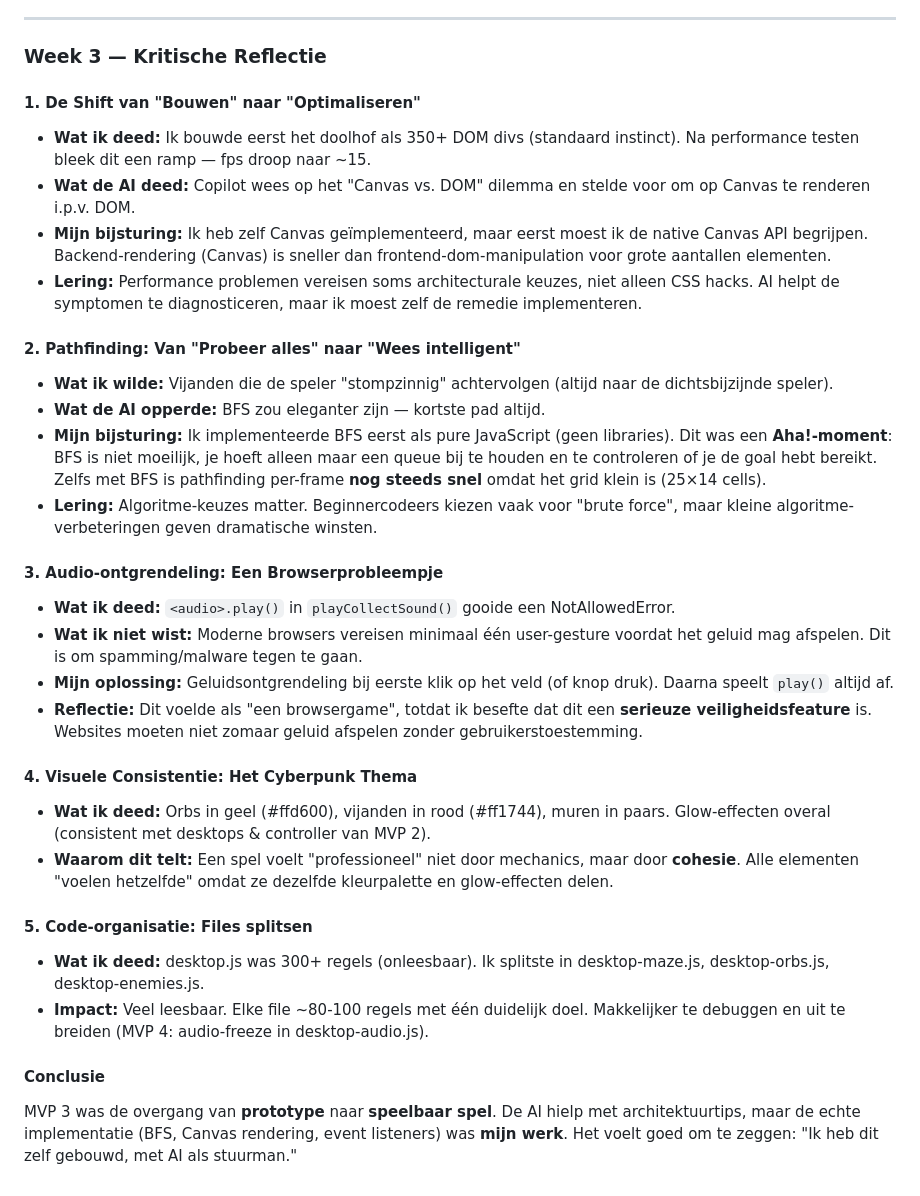
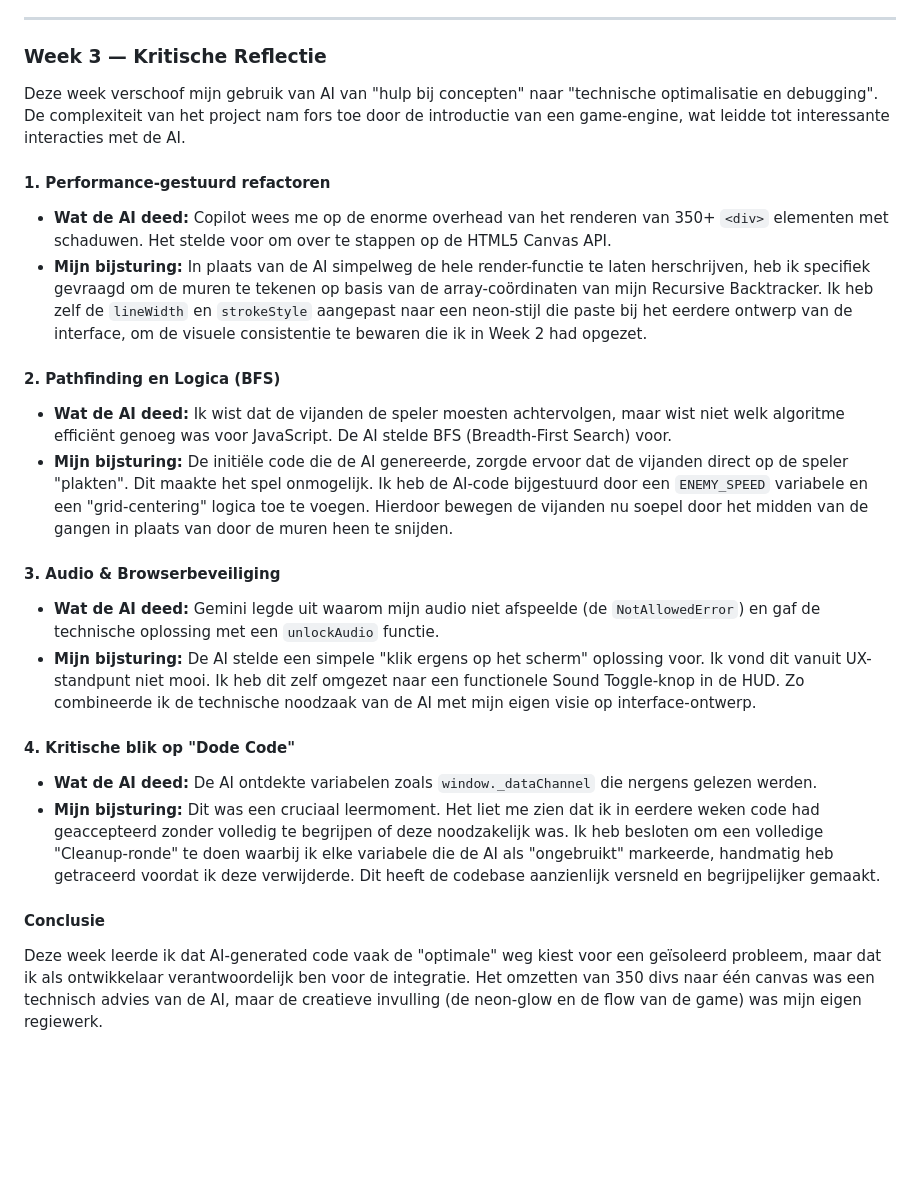
Before and after one commit to IanBakeland/WebRTC-Maze-Runner, a Markdown page: README.md, the part around the change. Rendered like a GitHub page; blank space fills up the shorter version.

Commit message:
Refactor: Enhance critical reflections and improve clarity in README for MVP 3

```diff
--- a/README.md
+++ b/README.md
@@ -1392,37 +1392,28 @@ AI was een enorme versneller voor de boilerplate code (zoals CSS-grids en WebRTC
 
 ### Week 3 — Kritische Reflectie
 
-#### 1. De Shift van "Bouwen" naar "Optimaliseren"
+Deze week verschoof mijn gebruik van AI van "hulp bij concepten" naar "technische optimalisatie en debugging". De complexiteit van het project nam fors toe door de introductie van een game-engine, wat leidde tot interessante interacties met de AI.
 
-- **Wat ik deed:** Ik bouwde eerst het doolhof als 350+ DOM divs (standaard instinct). Na performance testen bleek dit een ramp — fps droop naar ~15.
-- **Wat de AI deed:** Copilot wees op het "Canvas vs. DOM" dilemma en stelde voor om op Canvas te renderen i.p.v. DOM.
-- **Mijn bijsturing:** Ik heb zelf Canvas geïmplementeerd, maar eerst moest ik de native Canvas API begrijpen. Backend-rendering (Canvas) is sneller dan frontend-dom-manipulation voor grote aantallen elementen.
-- **Lering:** Performance problemen vereisen soms architecturale keuzes, niet alleen CSS hacks. AI helpt de symptomen te diagnosticeren, maar ik moest zelf de remedie implementeren.
+#### 1. Performance-gestuurd refactoren
 
-#### 2. Pathfinding: Van "Probeer alles" naar "Wees intelligent"
+- **Wat de AI deed:** Copilot wees me op de enorme overhead van het renderen van 350+ `<div>` elementen met schaduwen. Het stelde voor om over te stappen op de HTML5 Canvas API.
+- **Mijn bijsturing:** In plaats van de AI simpelweg de hele render-functie te laten herschrijven, heb ik specifiek gevraagd om de muren te tekenen op basis van de array-coördinaten van mijn Recursive Backtracker. Ik heb zelf de `lineWidth` en `strokeStyle` aangepast naar een neon-stijl die paste bij het eerdere ontwerp van de interface, om de visuele consistentie te bewaren die ik in Week 2 had opgezet.
 
-- **Wat ik wilde:** Vijanden die de speler "stompzinnig" achtervolgen (altijd naar de dichtsbijzijnde speler).
-- **Wat de AI opperde:** BFS zou eleganter zijn — kortste pad altijd.
-- **Mijn bijsturing:** Ik implementeerde BFS eerst als pure JavaScript (geen libraries). Dit was een **Aha!-moment**: BFS is niet moeilijk, je hoeft alleen maar een queue bij te houden en te controleren of je de goal hebt bereikt. Zelfs met BFS is pathfinding per-frame **nog steeds snel** omdat het grid klein is (25×14 cells).
-- **Lering:** Algoritme-keuzes matter. Beginnercodeers kiezen vaak voor "brute force", maar kleine algoritme-verbeteringen geven dramatische winsten.
+#### 2. Pathfinding en Logica (BFS)
 
-#### 3. Audio-ontgrendeling: Een Browserprobleempje
+- **Wat de AI deed:** Ik wist dat de vijanden de speler moesten achtervolgen, maar wist niet welk algoritme efficiënt genoeg was voor JavaScript. De AI stelde BFS (Breadth-First Search) voor.
+- **Mijn bijsturing:** De initiële code die de AI genereerde, zorgde ervoor dat de vijanden direct op de speler "plakten". Dit maakte het spel onmogelijk. Ik heb de AI-code bijgestuurd door een `ENEMY_SPEED` variabele en een "grid-centering" logica toe te voegen. Hierdoor bewegen de vijanden nu soepel door het midden van de gangen in plaats van door de muren heen te snijden.
 
-- **Wat ik deed:** `<audio>.play()` in `playCollectSound()` gooide een NotAllowedError.
-- **Wat ik niet wist:** Moderne browsers vereisen minimaal één user-gesture voordat het geluid mag afspelen. Dit is om spamming/malware tegen te gaan.
-- **Mijn oplossing:** Geluidsontgrendeling bij eerste klik op het veld (of knop druk). Daarna speelt `play()` altijd af.
-- **Reflectie:** Dit voelde als "een browsergame", totdat ik besefte dat dit een **serieuze veiligheidsfeature** is. Websites moeten niet zomaar geluid afspelen zonder gebruikerstoestemming.
+#### 3. Audio & Browserbeveiliging
 
-#### 4. Visuele Consistentie: Het Cyberpunk Thema
+- **Wat de AI deed:** Gemini legde uit waarom mijn audio niet afspeelde (de `NotAllowedError`) en gaf de technische oplossing met een `unlockAudio` functie.
+- **Mijn bijsturing:** De AI stelde een simpele "klik ergens op het scherm" oplossing voor. Ik vond dit vanuit UX-standpunt niet mooi. Ik heb dit zelf omgezet naar een functionele Sound Toggle-knop in de HUD. Zo combineerde ik de technische noodzaak van de AI met mijn eigen visie op interface-ontwerp.
 
-- **Wat ik deed:** Orbs in geel (#ffd600), vijanden in rood (#ff1744), muren in paars. Glow-effecten overal (consistent met desktops & controller van MVP 2).
-- **Waarom dit telt:** Een spel voelt "professioneel" niet door mechanics, maar door **cohesie**. Alle elementen "voelen hetzelfde" omdat ze dezelfde kleurpalette en glow-effecten delen.
+#### 4. Kritische blik op "Dode Code"
 
-#### 5. Code-organisatie: Files splitsen
-
-- **Wat ik deed:** desktop.js was 300+ regels (onleesbaar). Ik splitste in desktop-maze.js, desktop-orbs.js, desktop-enemies.js.
-- **Impact:** Veel leesbaar. Elke file ~80-100 regels met één duidelijk doel. Makkelijker te debuggen en uit te breiden (MVP 4: audio-freeze in desktop-audio.js).
+- **Wat de AI deed:** De AI ontdekte variabelen zoals `window._dataChannel` die nergens gelezen werden.
+- **Mijn bijsturing:** Dit was een cruciaal leermoment. Het liet me zien dat ik in eerdere weken code had geaccepteerd zonder volledig te begrijpen of deze noodzakelijk was. Ik heb besloten om een volledige "Cleanup-ronde" te doen waarbij ik elke variabele die de AI als "ongebruikt" markeerde, handmatig heb getraceerd voordat ik deze verwijderde. Dit heeft de codebase aanzienlijk versneld en begrijpelijker gemaakt.
 
 #### Conclusie
 
-MVP 3 was de overgang van **prototype** naar **speelbaar spel**. De AI hielp met architektuurtips, maar de echte implementatie (BFS, Canvas rendering, event listeners) was **mijn werk**. Het voelt goed om te zeggen: "Ik heb dit zelf gebouwd, met AI als stuurman."
+Deze week leerde ik dat AI-generated code vaak de "optimale" weg kiest voor een geïsoleerd probleem, maar dat ik als ontwikkelaar verantwoordelijk ben voor de integratie. Het omzetten van 350 divs naar één canvas was een technisch advies van de AI, maar de creatieve invulling (de neon-glow en de flow van de game) was mijn eigen regiewerk.
```
